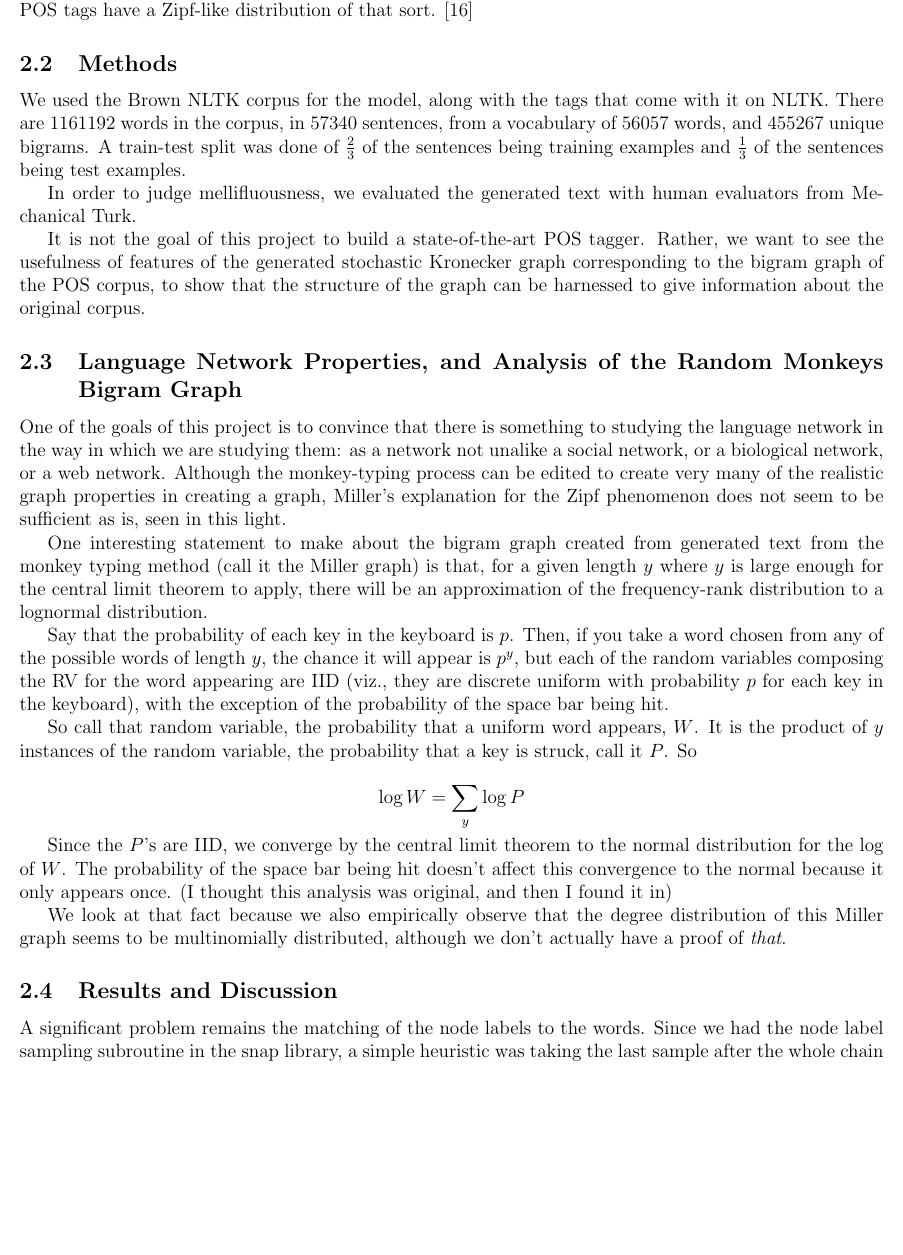
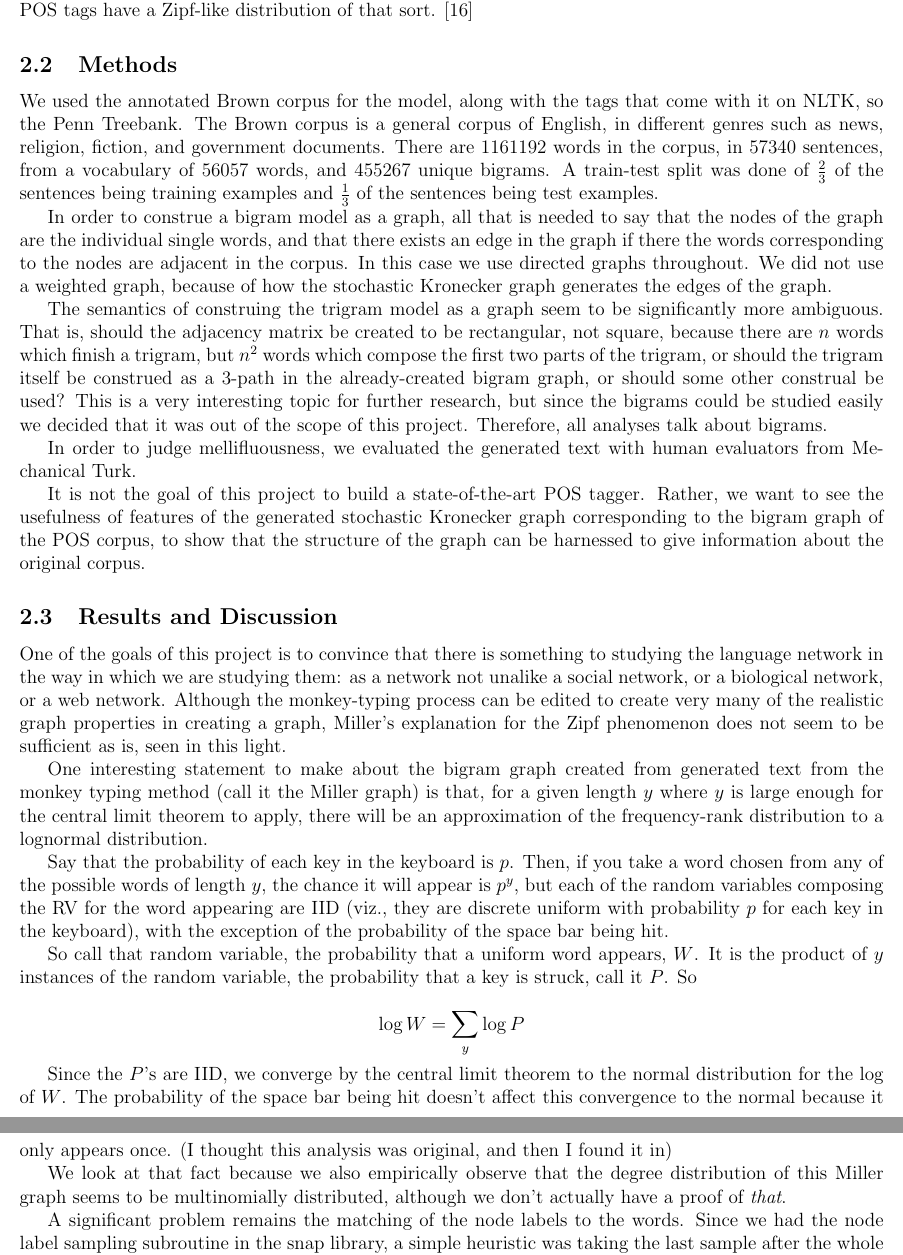
Before and after one commit to howonlee/kroneckerText, a LaTeX document (report/final_report.tex): part of page 3 of 6 before the commit and two parts of pages 3 and 4 of 6 after it, the two joined at a grey line, cut so that both start at the same text, the shorter picture padded with empty space. Compiled offline with pdfLaTeX.

Commit message:
it does give the impression that I spent a lot of time on it, doesn't it?

```diff
--- a/report/final_report.tex
+++ b/report/final_report.tex
@@ -54,11 +54,13 @@ If we take the central thesis of RF Cancho and RF Sole's work to be true, then w
 The problems that this model should be used in is a part-of-speech tagger and in a generative model. The generative model should be used to generate text, and examined to see if it generates reasonable test. The language model should also be put into a POS tagger as a prior for the optimization target in a noisy channel model: there, the model would be of the distribution of the tags, which would require that the POS tags have a Zipf-like distribution of that sort. \cite{collins}
 
 \subsection{Methods}
-We used the Brown NLTK corpus for the model, along with the tags that come with it on NLTK. There are 1161192 words in the corpus, in 57340 sentences, from a vocabulary of 56057 words, and 455267 unique bigrams. A train-test split was done of $\frac{2}{3}$ of the sentences being training examples and $\frac{1}{3}$ of the sentences being test examples.
+We used the annotated Brown corpus for the model, along with the tags that come with it on NLTK, so the Penn Treebank. The Brown corpus is a general corpus of English, in different genres such as news, religion, fiction, and government documents. There are 1161192 words in the corpus, in 57340 sentences, from a vocabulary of 56057 words, and 455267 unique bigrams. A train-test split was done of $\frac{2}{3}$ of the sentences being training examples and $\frac{1}{3}$ of the sentences being test examples. %%% cite the brown corpus
 
-%%%% put some real data statistics on here: number of words, vocabulary, number of sentences, bigrams. note that this also is the number of nodes and edges, the V and E.
-%%% sample of Brown text
-%%% cite the damn corpus
+In order to construe a bigram model as a graph, all that is needed to say that the nodes of the graph are the individual single words, and that there exists an edge in the graph if there the words corresponding to the nodes are adjacent in the corpus. In this case we use directed graphs throughout. We did not use a weighted graph, because of how the stochastic Kronecker graph generates the edges of the graph. %%% this was a mistake: talk about the mistake
+
+The semantics of construing the trigram model as a graph seem to be significantly more ambiguous. That is, should the adjacency matrix be created to be rectangular, not square, because there are $n$ words which finish a trigram, but $n^2$ words which compose the first two parts of the trigram, or should the trigram itself be construed as a 3-path in the already-created bigram graph, or should some other construal be used? This is a very interesting topic for further research, but since the bigrams could be studied easily we decided that it was out of the scope of this project. Therefore, all analyses talk about bigrams.
+
+%%%%%%%%%%%%%%%%%%%
 
 In order to judge mellifluousness, we evaluated the generated text with human evaluators from Mechanical Turk. %%% how?
 
@@ -77,7 +79,7 @@ It is not the goal of this project to build a state-of-the-art POS tagger. Rathe
 
 %%% explain the miller graph, the way we did the skg, where did the stack overflow graph come from, the pos graph
 
-\subsection{Language Network Properties, and Analysis of the Random Monkeys Bigram Graph}
+\subsection{Results and Discussion}
 
 One of the goals of this project is to convince that there is something to studying the language network in the way in which we are studying them: as a network not unalike a social network, or a biological network, or a web network. Although the monkey-typing process can be edited to create very many of the realistic graph properties in creating a graph, Miller's explanation for the Zipf phenomenon does not seem to be sufficient as is, seen in this light. %%%cite RTG: A Recursive Realistic Graph Generator using Random Typing
 
@@ -125,8 +127,6 @@ We look at that fact because we also empirically observe that the degree distrib
   \caption{Columns, left to right: Brown corpus graph, Stack Overflow questions graph, Miller graph, Brown POS Tag graph, generated SKG graph (from Brown corpus fit). Rows, top to bottom: degree plot, clustering coefficients, singular values, triad participation}
 \end{figure}
 
-\subsection{Results and Discussion}
-
 %%%% copout of the perplexity measure because reasons
 %%%% mturk: mturk people saying that the first one was good. conjecture that this scheme was all a bit bullshit.
 %%%3. give an example of the damn generated text
```
Also changed, not shown: report/final_report.tex (2 more changed lines).
